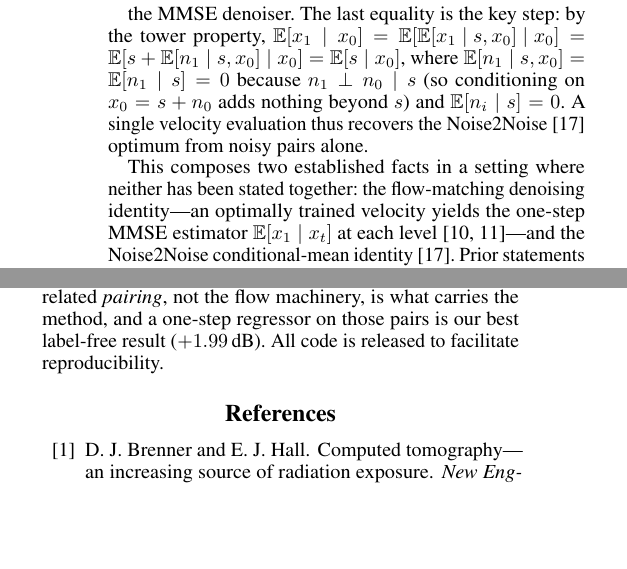
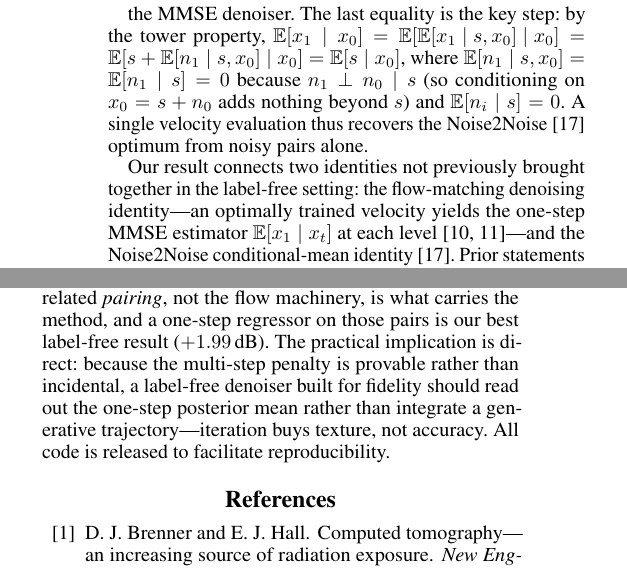
Before and after one commit to tsereda/CTDenoiser, a LaTeX paper (paper/main.tex): two parts of the columns of pages 6 and 9 of 15, joined at a grey line, cut so that both start at the same text, the shorter picture padded with empty space. Compiled offline with pdfLaTeX.

Commit message:
paper: sharpen framing of contribution and takeaway
Two positioning edits for submission, no change to claims, numbers, or proofs:
- Related work: state the one-step identity as connecting two previously
  separate results rather than "composing established facts," which read as
  self-diminishing on novelty.
- Conclusion: add an explicit practitioner takeaway so the (deliberately
  deflationary) result reads as prescriptive guidance -- for fidelity, read out
  the one-step posterior mean instead of integrating a generative trajectory.

Co-Authored-By: Claude Opus 4.8 <noreply@anthropic.com>
Claude-Session: https://claude.ai/code/session_013qEdGF5KKDH9PPbwZjPozW

```diff
--- a/paper/main.tex
+++ b/paper/main.tex
@@ -712,8 +712,8 @@ nothing beyond $s$) and $\mathbb{E}[n_i\mid s]=0$.  A single velocity
 evaluation thus recovers the Noise2Noise~\cite{lehtinen2018noise2noise}
 optimum from noisy pairs alone.
 
-This composes two established facts in a setting where neither has been stated
-together: the flow-matching denoising identity---an optimally trained velocity
+Our result connects two identities not previously brought together in the
+label-free setting: the flow-matching denoising identity---an optimally trained velocity
 yields the one-step MMSE estimator $\mathbb{E}[x_1\mid x_t]$ at each
 level~\cite{gagneux2025phases,albergo2023stochastic}---and the Noise2Noise
 conditional-mean identity~\cite{lehtinen2018noise2noise}.  Prior statements of
@@ -1083,7 +1083,11 @@ worsens it.  A matched-pairing experiment confirms both: one-step flow ties a
 direct regressor while multi-step Euler integration monotonically erodes
 fidelity, so the decorrelated \emph{pairing}, not the flow machinery, is what
 carries the method, and a one-step regressor on those pairs is our best label-free
-result ($+1.99$\,dB).  All code is released to facilitate reproducibility.
+result ($+1.99$\,dB).  The practical implication is direct: because the multi-step
+penalty is provable rather than incidental, a label-free denoiser built for
+fidelity should read out the one-step posterior mean rather than integrate a
+generative trajectory---iteration buys texture, not accuracy.  All code is released
+to facilitate reproducibility.
 
 % ===== References (extra pages permitted by AAAI) =====
 
```
